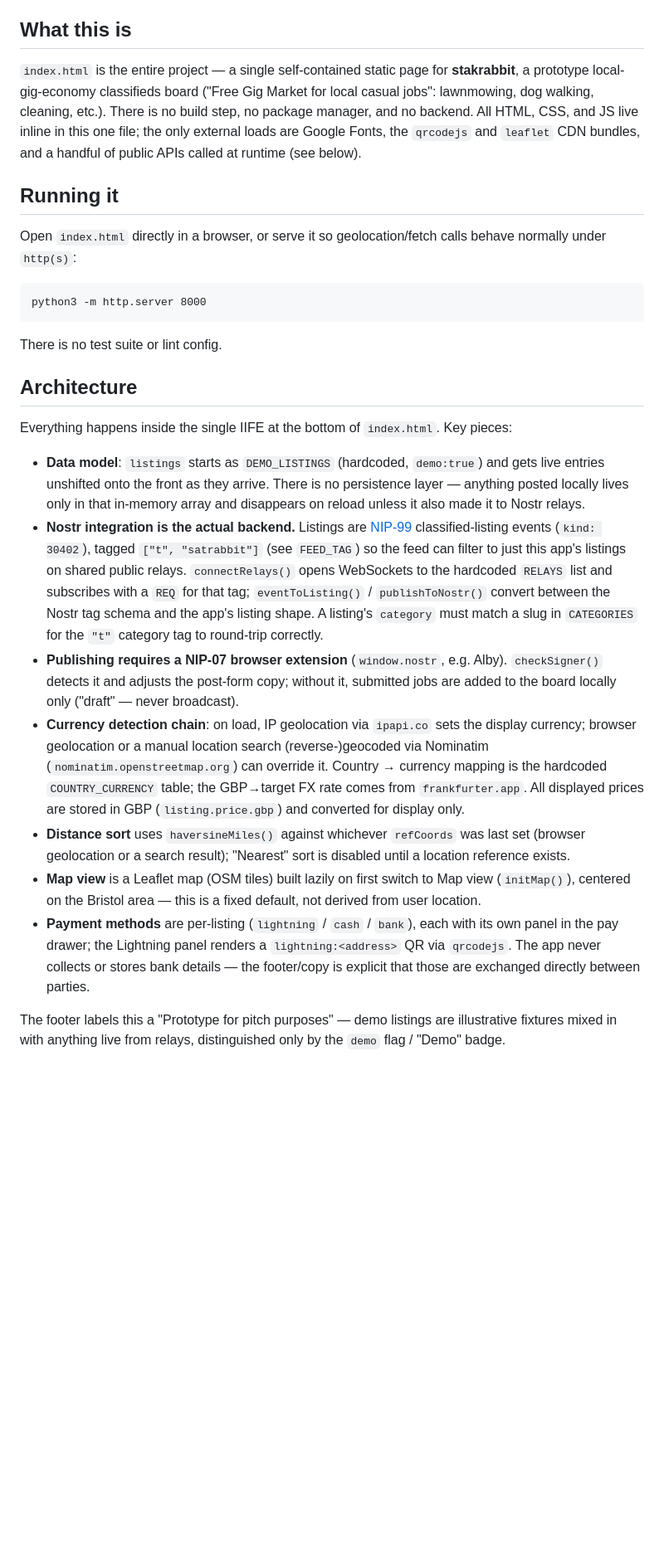
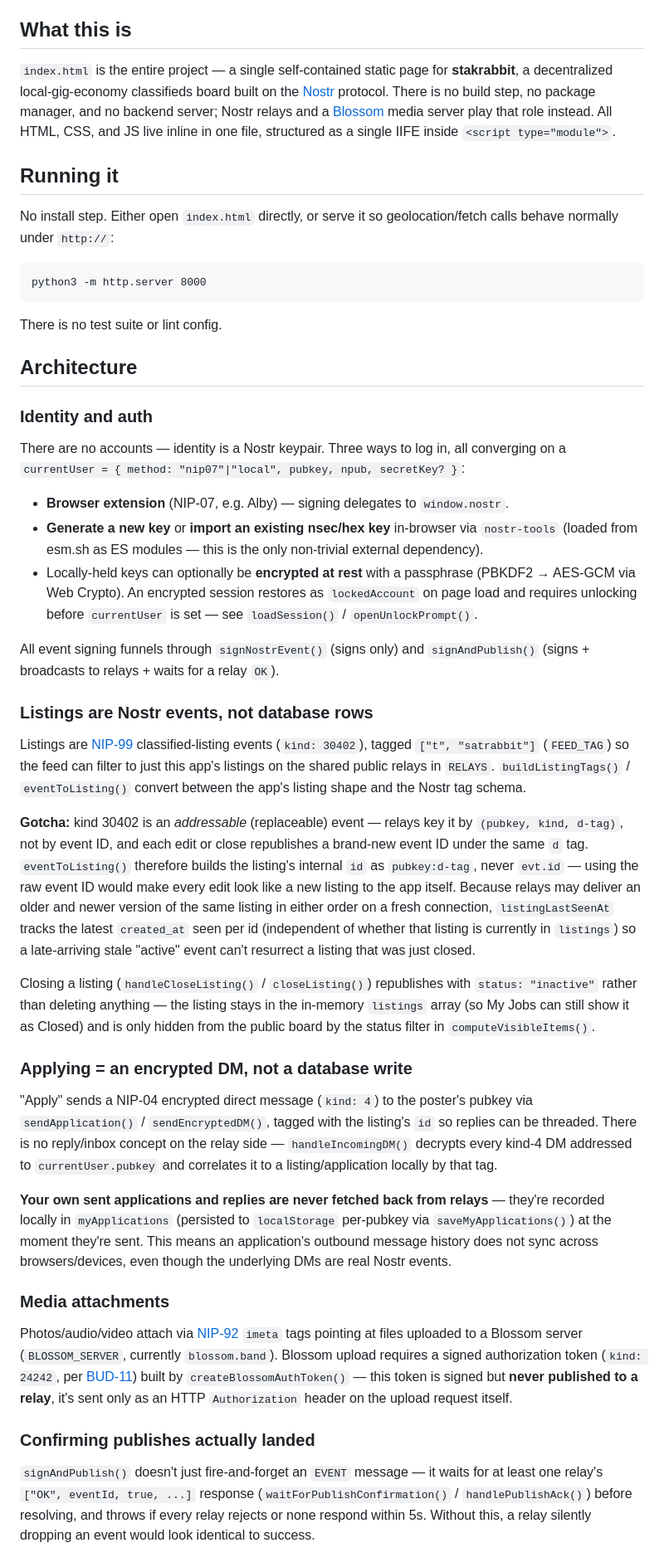
Before and after one commit to SelfBankt/stakrabbit, a Markdown page: CLAUDE.md, the part around one of its changes. Shown at 83% size. Rendered like a GitHub page; blank space fills up the shorter version.

````diff
--- a/CLAUDE.md
+++ b/CLAUDE.md
@@ -4,11 +4,11 @@ This file provides guidance to Claude Code (claude.ai/code) when working with co
 
 ## What this is
 
-`index.html` is the entire project — a single self-contained static page for **stakrabbit**, a prototype local-gig-economy classifieds board ("Free Gig Market for local casual jobs": lawnmowing, dog walking, cleaning, etc.). There is no build step, no package manager, and no backend. All HTML, CSS, and JS live inline in this one file; the only external loads are Google Fonts, the `qrcodejs` and `leaflet` CDN bundles, and a handful of public APIs called at runtime (see below).
+`index.html` is the entire project — a single self-contained static page for **stakrabbit**, a decentralized local-gig-economy classifieds board built on the [Nostr](https://nostr.com/) protocol. There is no build step, no package manager, and no backend server; Nostr relays and a [Blossom](https://github.com/hzrd149/blossom) media server play that role instead. All HTML, CSS, and JS live inline in one file, structured as a single IIFE inside `<script type="module">`.
 
 ## Running it
 
-Open `index.html` directly in a browser, or serve it so geolocation/fetch calls behave normally under `http(s)`:
+No install step. Either open `index.html` directly, or serve it so geolocation/fetch calls behave normally under `http://`:
 
 ```
 python3 -m http.server 8000
@@ -18,14 +18,35 @@ There is no test suite or lint config.
 
 ## Architecture
 
-Everything happens inside the single IIFE at the bottom of `index.html`. Key pieces:
+### Identity and auth
 
-- **Data model**: `listings` starts as `DEMO_LISTINGS` (hardcoded, `demo:true`) and gets live entries unshifted onto the front as they arrive. There is no persistence layer — anything posted locally lives only in that in-memory array and disappears on reload unless it also made it to Nostr relays.
-- **Nostr integration is the actual backend.** Listings are [NIP-99](https://github.com/nostr-protocol/nips/blob/master/99.md) classified-listing events (`kind: 30402`), tagged `["t", "satrabbit"]` (see `FEED_TAG`) so the feed can filter to just this app's listings on shared public relays. `connectRelays()` opens WebSockets to the hardcoded `RELAYS` list and subscribes with a `REQ` for that tag; `eventToListing()` / `publishToNostr()` convert between the Nostr tag schema and the app's listing shape. A listing's `category` must match a slug in `CATEGORIES` for the `"t"` category tag to round-trip correctly.
-- **Publishing requires a NIP-07 browser extension** (`window.nostr`, e.g. Alby). `checkSigner()` detects it and adjusts the post-form copy; without it, submitted jobs are added to the board locally only ("draft" — never broadcast).
-- **Currency detection chain**: on load, IP geolocation via `ipapi.co` sets the display currency; browser geolocation or a manual location search (reverse-)geocoded via Nominatim (`nominatim.openstreetmap.org`) can override it. Country → currency mapping is the hardcoded `COUNTRY_CURRENCY` table; the GBP→target FX rate comes from `frankfurter.app`. All displayed prices are stored in GBP (`listing.price.gbp`) and converted for display only.
-- **Distance sort** uses `haversineMiles()` against whichever `refCoords` was last set (browser geolocation or a search result); "Nearest" sort is disabled until a location reference exists.
-- **Map view** is a Leaflet map (OSM tiles) built lazily on first switch to Map view (`initMap()`), centered on the Bristol area — this is a fixed default, not derived from user location.
-- **Payment methods** are per-listing (`lightning` / `cash` / `bank`), each with its own panel in the pay drawer; the Lightning panel renders a `lightning:<address>` QR via `qrcodejs`. The app never collects or stores bank details — the footer/copy is explicit that those are exchanged directly between parties.
+There are no accounts — identity is a Nostr keypair. Three ways to log in, all converging on a `currentUser = { method: "nip07"|"local", pubkey, npub, secretKey? }`:
 
-The footer labels this a "Prototype for pitch purposes" — demo listings are illustrative fixtures mixed in with anything live from relays, distinguished only by the `demo` flag / "Demo" badge.
+- **Browser extension** (NIP-07, e.g. Alby) — signing delegates to `window.nostr`.
+- **Generate a new key** or **import an existing nsec/hex key** in-browser via `nostr-tools` (loaded from esm.sh as ES modules — this is the only non-trivial external dependency).
+- Locally-held keys can optionally be **encrypted at rest** with a passphrase (PBKDF2 → AES-GCM via Web Crypto). An encrypted session restores as `lockedAccount` on page load and requires unlocking before `currentUser` is set — see `loadSession()` / `openUnlockPrompt()`.
+
+All event signing funnels through `signNostrEvent()` (signs only) and `signAndPublish()` (signs + broadcasts to relays + waits for a relay `OK`).
+
+### Listings are Nostr events, not database rows
+
+Listings are [NIP-99](https://github.com/nostr-protocol/nips/blob/master/99.md) classified-listing events (`kind: 30402`), tagged `["t", "satrabbit"]` (`FEED_TAG`) so the feed can filter to just this app's listings on the shared public relays in `RELAYS`. `buildListingTags()` / `eventToListing()` convert between the app's listing shape and the Nostr tag schema.
+
+**Gotcha:** kind 30402 is an *addressable* (replaceable) event — relays key it by `(pubkey, kind, d-tag)`, not by event ID, and each edit or close republishes a brand-new event ID under the same `d` tag. `eventToListing()` therefore builds the listing's internal `id` as `pubkey:d-tag`, never `evt.id` — using the raw event ID would make every edit look like a new listing to the app itself. Because relays may deliver an older and newer version of the same listing in either order on a fresh connection, `listingLastSeenAt` tracks the latest `created_at` seen per id (independent of whether that listing is currently in `listings`) so a late-arriving stale "active" event can't resurrect a listing that was just closed.
+
+Closing a listing (`handleCloseListing()` / `closeListing()`) republishes with `status: "inactive"` rather than deleting anything — the listing stays in the in-memory `listings` array (so My Jobs can still show it as Closed) and is only hidden from the public board by the status filter in `computeVisibleItems()`.
+
+### Applying = an encrypted DM, not a database write
+
+"Apply" sends a NIP-04 encrypted direct message (`kind: 4`) to the poster's pubkey via `sendApplication()` / `sendEncryptedDM()`, tagged with the listing's `id` so replies can be threaded. There is no reply/inbox concept on the relay side — `handleIncomingDM()` decrypts every kind-4 DM addressed to `currentUser.pubkey` and correlates it to a listing/application locally by that tag.
+
+**Your own sent applications and replies are never fetched back from relays** — they're recorded locally in `myApplications` (persisted to `localStorage` per-pubkey via `saveMyApplications()`) at the moment they're sent. This means an application's outbound message history does not sync across browsers/devices, even though the underlying DMs are real Nostr events.
+
+### Media attachments
+
+Photos/audio/video attach via [NIP-92](https://github.com/nostr-protocol/nips/blob/master/92.md) `imeta` tags pointing at files uploaded to a Blossom server (`BLOSSOM_SERVER`, currently `blossom.band`). Blossom upload requires a signed authorization token (`kind: 24242`, per [BUD-11](https://github.com/hzrd149/blossom/blob/master/buds/11.md)) built by `createBlossomAuthToken()` — this token is signed but **never published to a relay**, it's sent only as an HTTP `Authorization` header on the upload request itself.
+
+### Confirming publishes actually landed
+
+`signAndPublish()` doesn't just fire-and-forget an `EVENT` message — it waits for at least one relay's `["OK", eventId, true, ...]` response (`waitForPublishConfirmation()` / `handlePublishAck()`) before resolving, and throws if every relay rejects or none respond within 5s. Without this, a relay silently dropping an event would look identical to success.
+
````
Also changed, not shown: other parts of CLAUDE.md (+18 -0 lines), README.md (added, +47 -0 lines).
